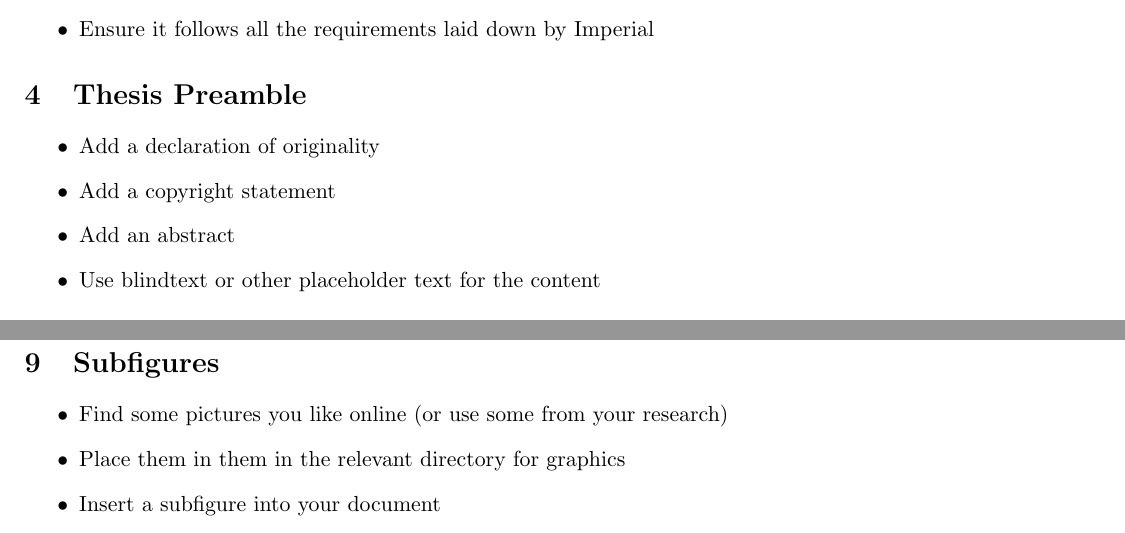
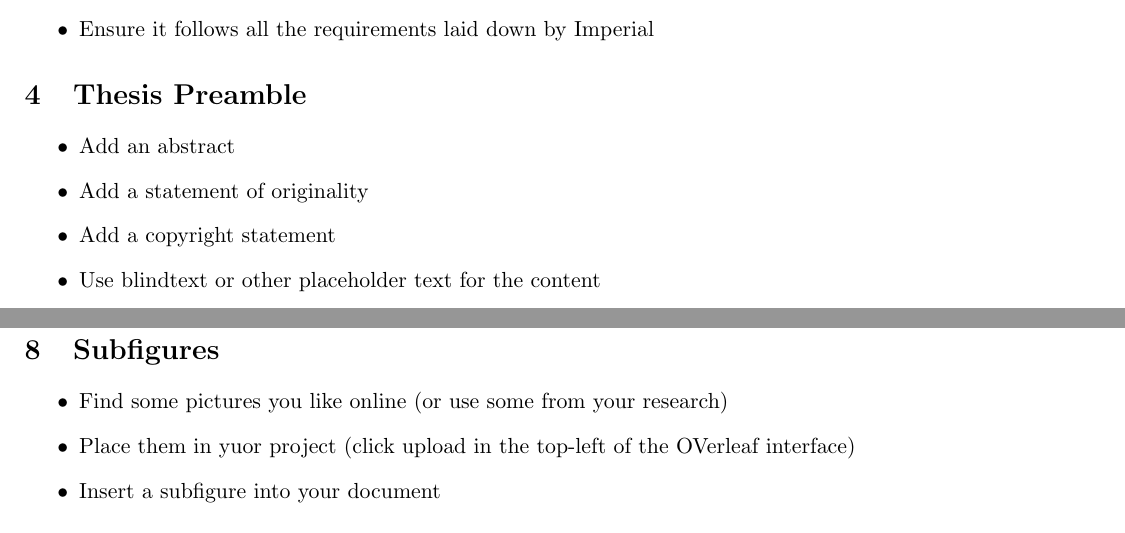
Before and after one commit to ImperialCollegeLondon/RCDS-writing-theses-in-latex, a LaTeX document (task_sheet.tex): two parts of pages 1 and 2 of 3, joined at a grey line, cut so that both start at the same text. Compiled offline with pdfLaTeX.

```diff
--- a/task_sheet.tex
+++ b/task_sheet.tex
@@ -38,9 +38,9 @@
 
 \section{Thesis Preamble}
 \begin{itemize}
-\item Add a declaration of originality
+\item Add an abstract
+\item Add a statement of originality
 \item Add a copyright statement
-\item Add an abstract
 \item Use blindtext or other placeholder text for the content
 \end{itemize}
 
@@ -67,3 +67,9 @@
 \item Experiment with different colours for your links and choose one you like
 \end{itemize}
 
+\section{Subfigures}
+\begin{itemize}
+\item Find some pictures you like online (or use some from your research)
+\item Place them in yuor project (click upload in the top-left of the OVerleaf interface)
+\item Insert a subfigure into your document
+\item Give each subfigure a caption and a label
@@ -77,11 +85,3 @@
-\section{Subfigures}
-\begin{itemize}
-\item Find some pictures you like online (or use some from your research)
-\item Place them in them in the relevant directory for graphics
-\item Insert a subfigure into your document
-\item Give each subfigure a caption and a label
-\item Give the figure a caption and a label
-\item Reference the figure and a subfigure in some text
 \end{itemize}
 
 \section{Custom Commands}
```
Also changed, not shown: task_sheet.pdf, task_sheet.tex (6 more changed lines), 1 other file.
